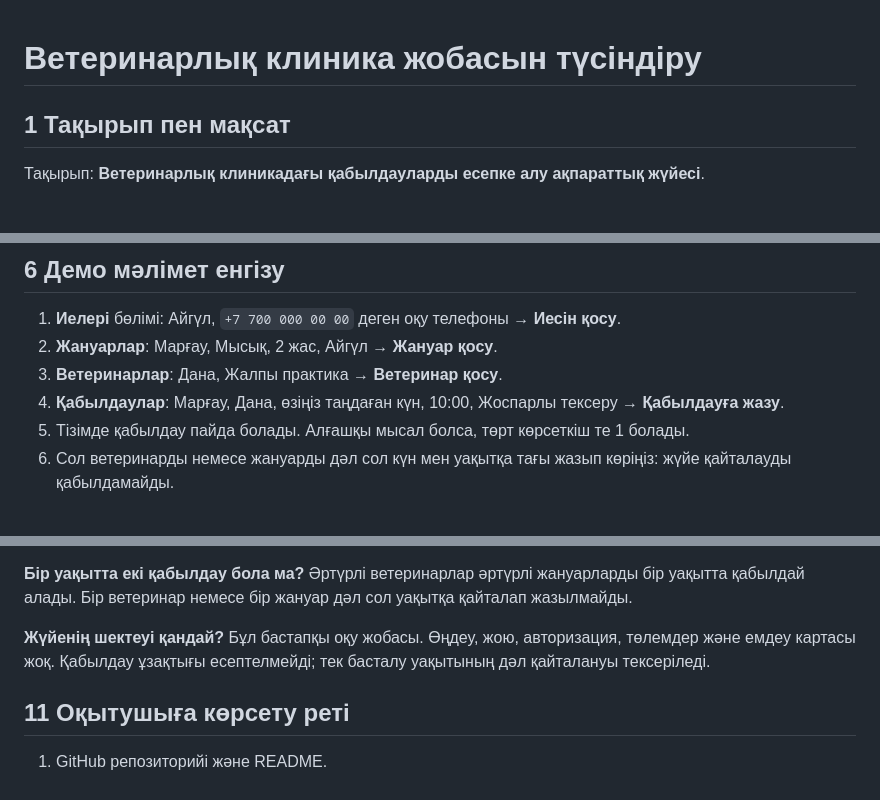
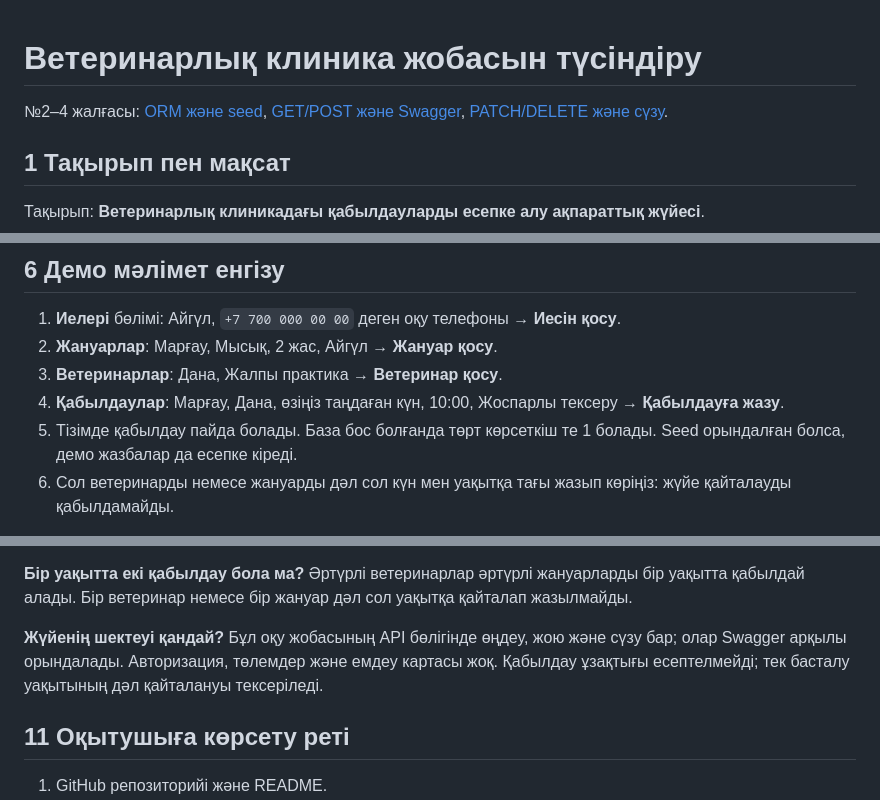
Before and after one commit to nursayaya1/applied-is-project-2026, a Markdown page: docs/GUIDE_KK.md, 3 parts joined by grey strips. Rendered like a GitHub page; blank space fills up the shorter version.

```diff
--- a/docs/GUIDE_KK.md
+++ b/docs/GUIDE_KK.md
@@ -1,4 +1,6 @@
 # Ветеринарлық клиника жобасын түсіндіру
+
+№2–4 жалғасы: [ORM және seed](LAB_02_KK.md), [GET/POST және Swagger](LAB_03_KK.md), [PATCH/DELETE және сүзу](LAB_04_KK.md).
 
 ## 1 Тақырып пен мақсат
 
@@ -95,7 +97,7 @@ FastAPI — API жасауға, Uvicorn — серверді іске қосуғ
 2. **Жануарлар**: Марғау, Мысық, 2 жас, Айгүл → **Жануар қосу**.
 3. **Ветеринарлар**: Дана, Жалпы практика → **Ветеринар қосу**.
 4. **Қабылдаулар**: Марғау, Дана, өзіңіз таңдаған күн, 10:00, Жоспарлы тексеру → **Қабылдауға жазу**.
-5. Тізімде қабылдау пайда болады. Алғашқы мысал болса, төрт көрсеткіш те 1 болады.
+5. Тізімде қабылдау пайда болады. База бос болғанда төрт көрсеткіш те 1 болады. Seed орындалған болса, демо жазбалар да есепке кіреді.
 6. Сол ветеринарды немесе жануарды дәл сол күн мен уақытқа тағы жазып көріңіз: жүйе қайталауды қабылдамайды.
 
 Күн мен уақыт Asia/Qyzylorda жергілікті уақыты бойынша енгізіледі. API минут дәлдігін күтеді: `2026-11-10T10:00:00`. Жануардың жасы бүтін сан, бір жасқа толмаса — 0.
@@ -164,7 +166,7 @@ git push origin main
 
 **Бір уақытта екі қабылдау бола ма?** Әртүрлі ветеринарлар әртүрлі жануарларды бір уақытта қабылдай алады. Бір ветеринар немесе бір жануар дәл сол уақытқа қайталап жазылмайды.
 
-**Жүйенің шектеуі қандай?** Бұл бастапқы оқу жобасы. Өңдеу, жою, авторизация, төлемдер және емдеу картасы жоқ. Қабылдау ұзақтығы есептелмейді; тек басталу уақытының дәл қайталануы тексеріледі.
+**Жүйенің шектеуі қандай?** Бұл оқу жобасының API бөлігінде өңдеу, жою және сүзу бар; олар Swagger арқылы орындалады. Авторизация, төлемдер және емдеу картасы жоқ. Қабылдау ұзақтығы есептелмейді; тек басталу уақытының дәл қайталануы тексеріледі.
 
 ## 11 Оқытушыға көрсету реті
 
```
Also changed, not shown: README.md (+23 -7 lines), docs/LAB_03_KK.md (+4 -0 lines), docs/LAB_04_KK.md (added, +69 -0 lines), docs/swagger-post-201.jpg (added), 7 other files.
